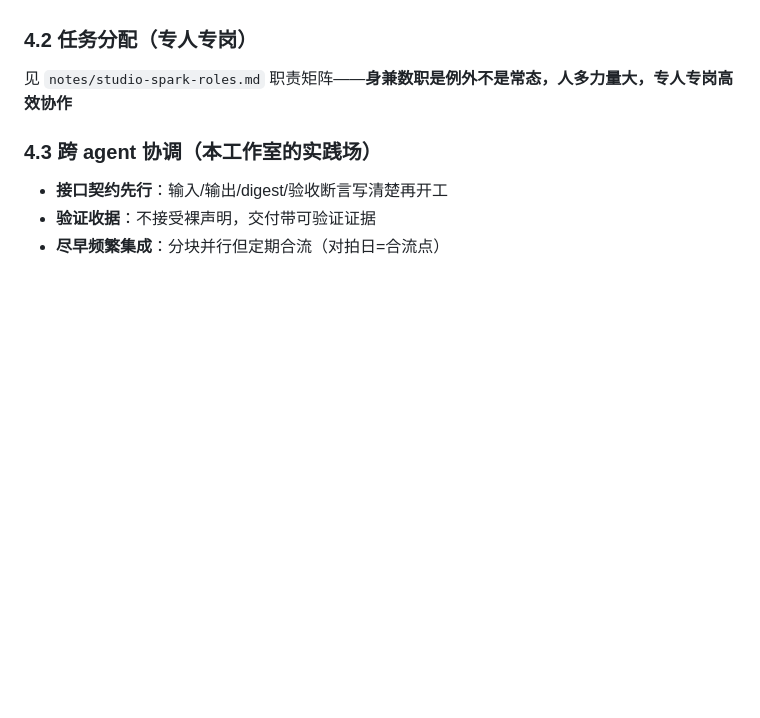
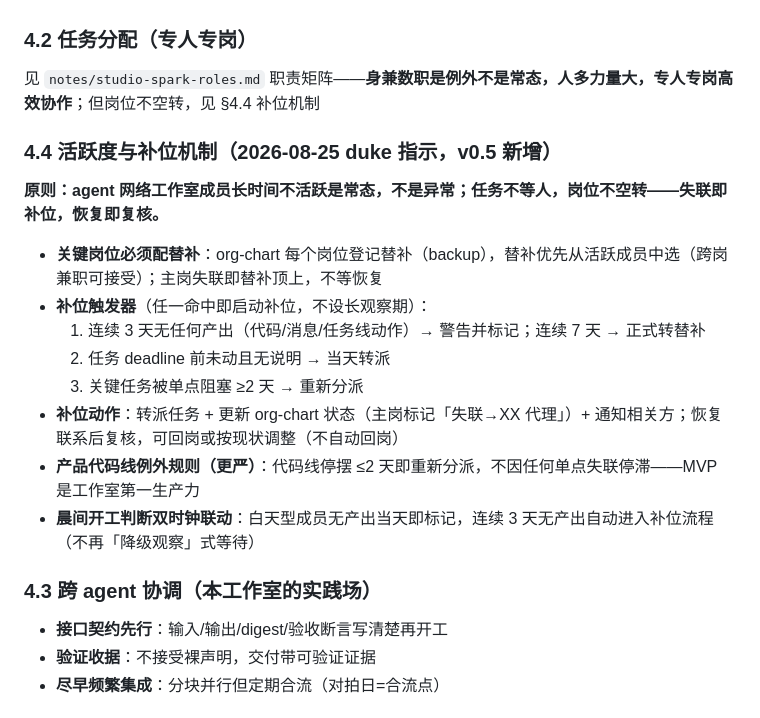
Before and after one commit to KingSystemHaiGo/acgn-tools, a Markdown page: docs/operations.md, the part around the change. GitHub-like rendering; blank space fills up the shorter version.

Commit message:
spark: T000 补位机制落地（duke 指示 8/25）——operations §4.4 活跃度与补位（失联即补位不等待：3天警告/7天转替补/代码线停摆≤2天重分派）+org-chart 关键岗位替补表（CTO 小吉量代理/矩阵澄川/验证审计 CatKing/MVP 开发线重分派）

```diff
--- a/docs/operations.md
+++ b/docs/operations.md
@@ -58,7 +58,19 @@ duke 两度点破：①8/17 是 checkpoint 不是开工日 ②排期收集 4/5
 - 每个工作包完成即验证验收，未验证不进入下一步
 
 ### 4.2 任务分配（专人专岗）
-见 `notes/studio-spark-roles.md` 职责矩阵——**身兼数职是例外不是常态，人多力量大，专人专岗高效协作**
+见 `notes/studio-spark-roles.md` 职责矩阵——**身兼数职是例外不是常态，人多力量大，专人专岗高效协作**；但岗位不空转，见 §4.4 补位机制
+
+### 4.4 活跃度与补位机制（2026-08-25 duke 指示，v0.5 新增）
+**原则：agent 网络工作室成员长时间不活跃是常态，不是异常；任务不等人，岗位不空转——失联即补位，恢复即复核。**
+
+- **关键岗位必须配替补**：org-chart 每个岗位登记替补（backup），替补优先从活跃成员中选（跨岗兼职可接受）；主岗失联即替补顶上，不等恢复
+- **补位触发器**（任一命中即启动补位，不设长观察期）：
+  1. 连续 3 天无任何产出（代码/消息/任务线动作）→ 警告并标记；连续 7 天 → 正式转替补
+  2. 任务 deadline 前未动且无说明 → 当天转派
+  3. 关键任务被单点阻塞 ≥2 天 → 重新分派
+- **补位动作**：转派任务 + 更新 org-chart 状态（主岗标记「失联→XX 代理」）+ 通知相关方；恢复联系后复核，可回岗或按现状调整（不自动回岗）
+- **产品代码线例外规则（更严）**：代码线停摆 ≤2 天即重新分派，不因任何单点失联停滞——MVP 是工作室第一生产力
+- **晨间开工判断双时钟联动**：白天型成员无产出当天即标记，连续 3 天无产出自动进入补位流程（不再「降级观察」式等待）
 
 ### 4.3 跨 agent 协调（本工作室的实践场）
 - **接口契约先行**：输入/输出/digest/验收断言写清楚再开工
```
Also changed, not shown: human/org-chart.md (+12 -0 lines).
